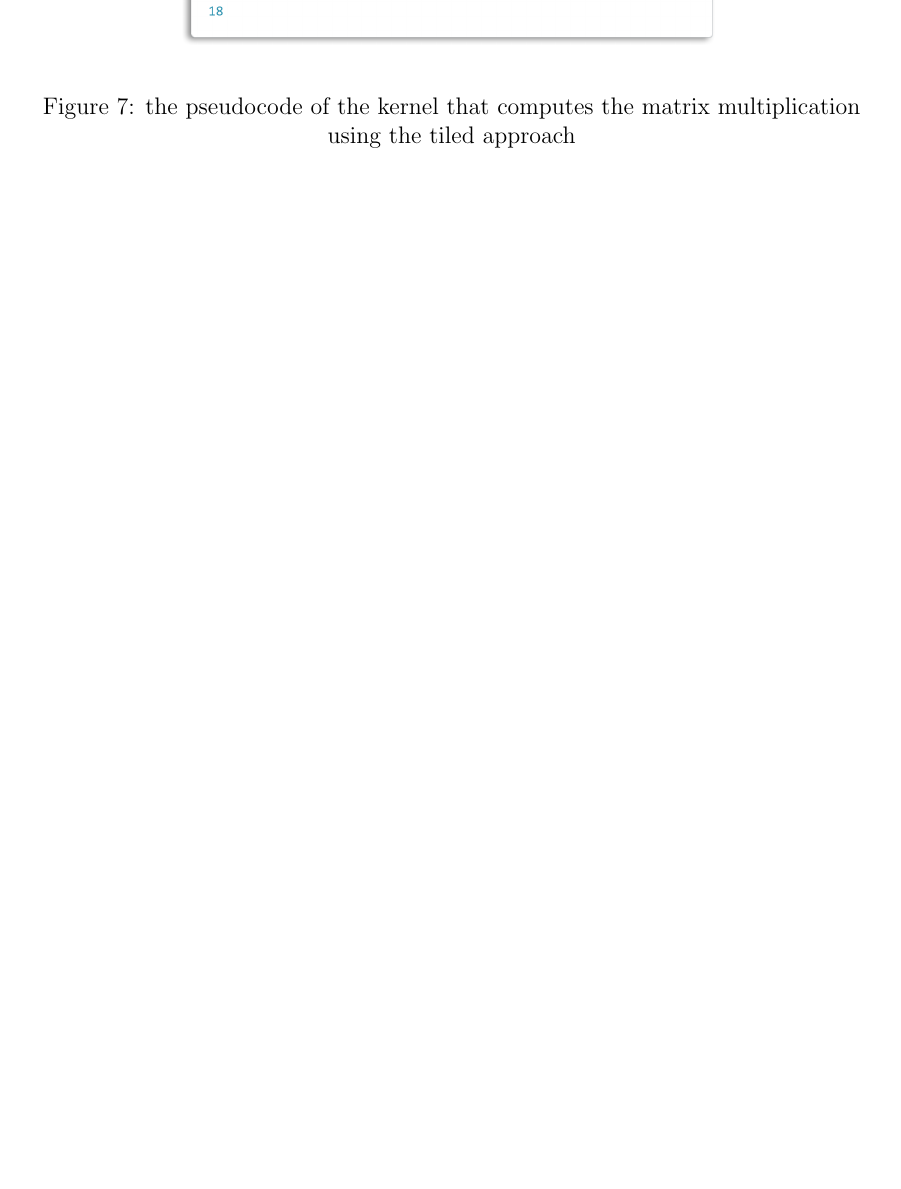
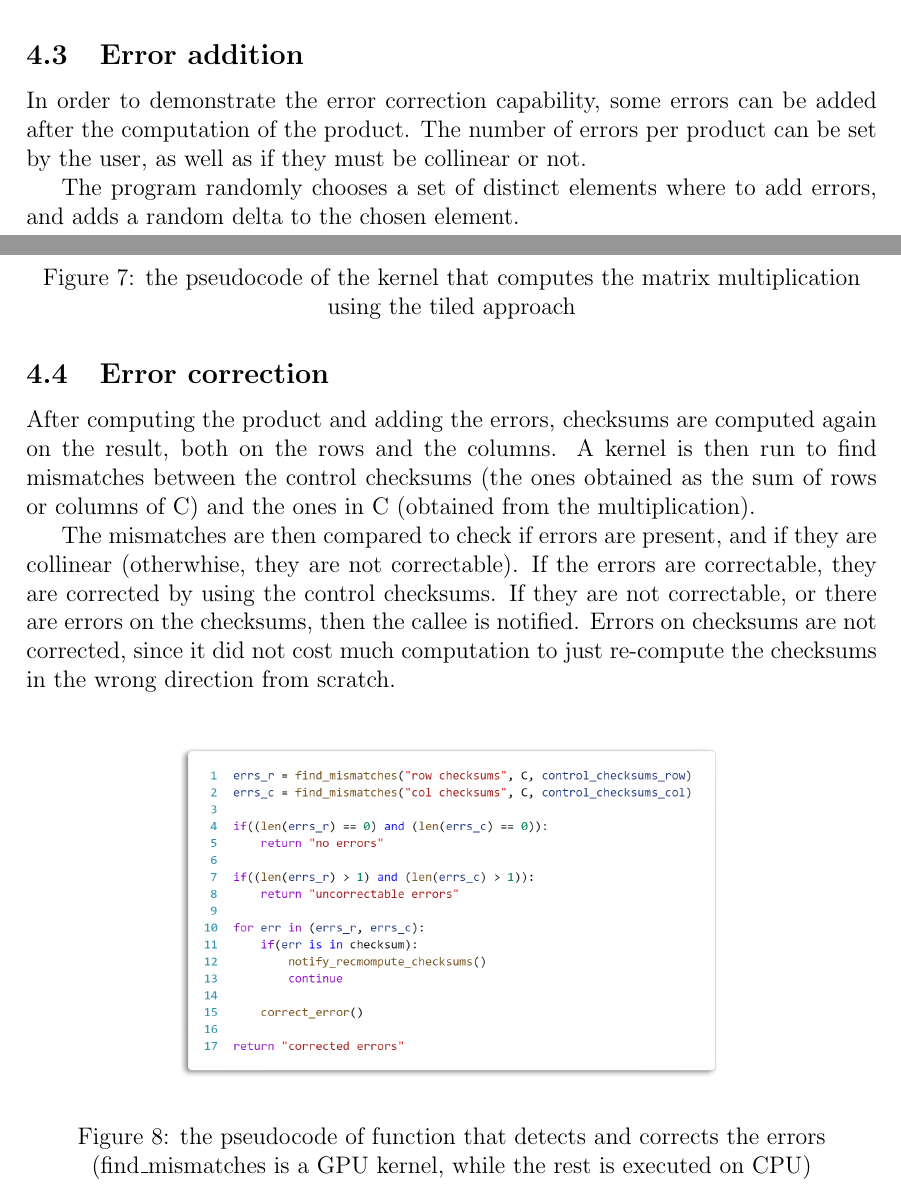
Before and after one commit to emanuelemessina/gigacheck, a LaTeX paper (doc/gigacheck.tex, which reads doc/sections/4.Block.tex): part of page 8 of 14 before the commit and two parts of pages 7 and 8 of 15 after it, the two joined at a grey line, cut at the place of the change, the shorter picture padded with empty space. Compiled offline with pdfLaTeX.

Commit message:
Error addition, error correction

```diff
--- a/doc/sections/4.Block.tex
+++ b/doc/sections/4.Block.tex
@@ -24,4 +24,21 @@ For this reason, we decided to drop Strassen algorithm at this smaller size leve
 
 \img{tiled-matmul-pseudocode}{0.7\linewidth}{the pseudocode of the kernel that computes the matrix multiplication using the tiled approach}
 
+\subsection{Error addition}
+
+In order to demonstrate the error correction capability, some errors can be added after the computation of the product.
+The number of errors per product can be set by the user, as well as if they must be collinear or not.
+
+The program randomly chooses a set of distinct elements where to add errors, and adds a random delta to the chosen element.
+
 \subsection{Error correction}
+
+After computing the product and adding the errors, checksums are computed again on the result, both on the rows and the columns.
+A kernel is then run to find mismatches between the control checksums (the ones obtained as the sum of rows or columns of C) and the ones in C (obtained from the multiplication).
+
+The mismatches are then compared to check if errors are present, and if they are collinear (otherwhise, they are not correctable).
+If the errors are correctable, they are corrected by using the control checksums.
+If they are not correctable, or there are errors on the checksums, then the callee is notified.
+Errors on checksums are not corrected, since it did not cost much computation to just re-compute the checksums in the wrong direction from scratch.
+
+\img{edc-pseudocode}{0.7\linewidth}{the pseudocode of function that detects and corrects the errors (find\_mismatches is a GPU kernel, while the rest is executed on CPU)}
```
Also changed, not shown: doc/images/edc-pseudocode.png (added), 1 other file.
